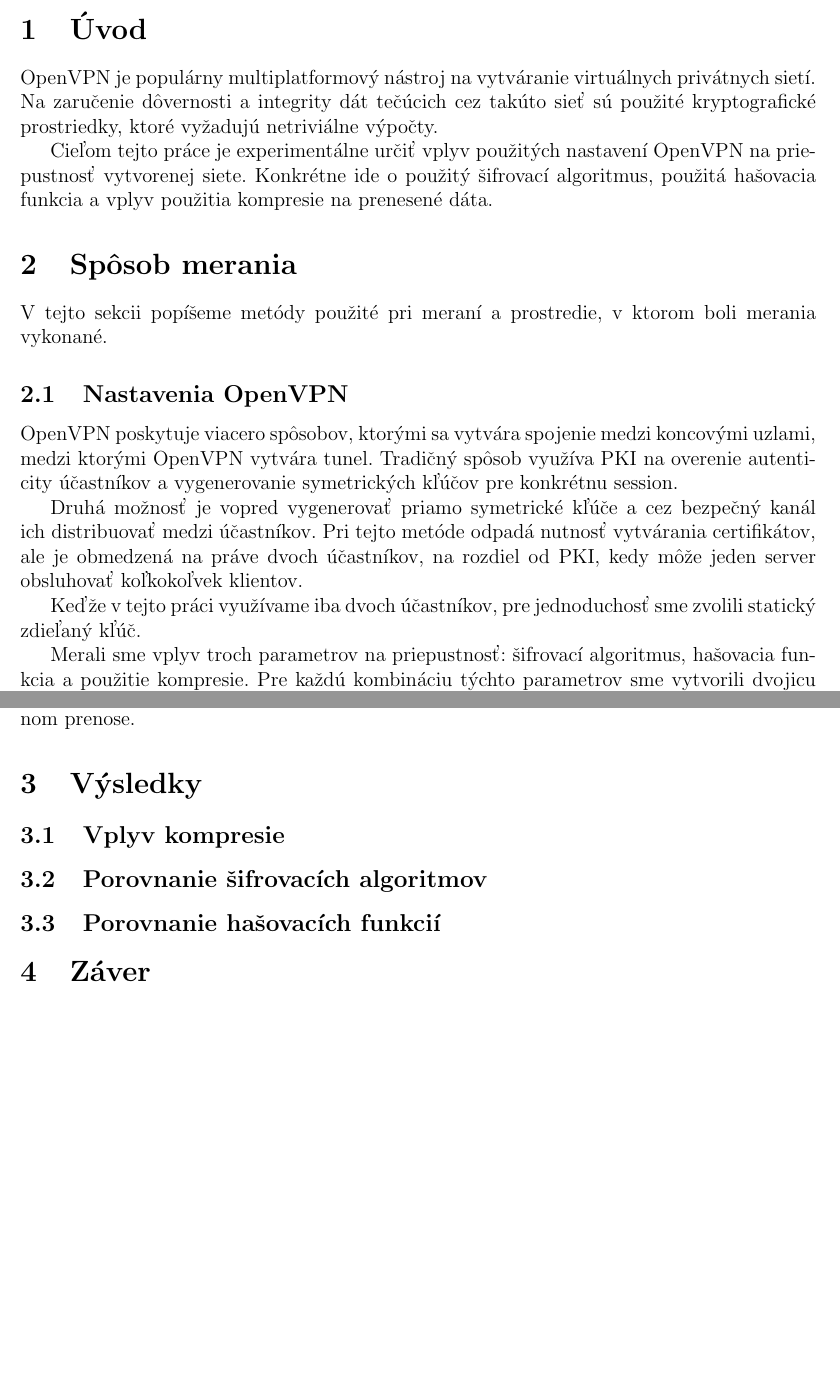
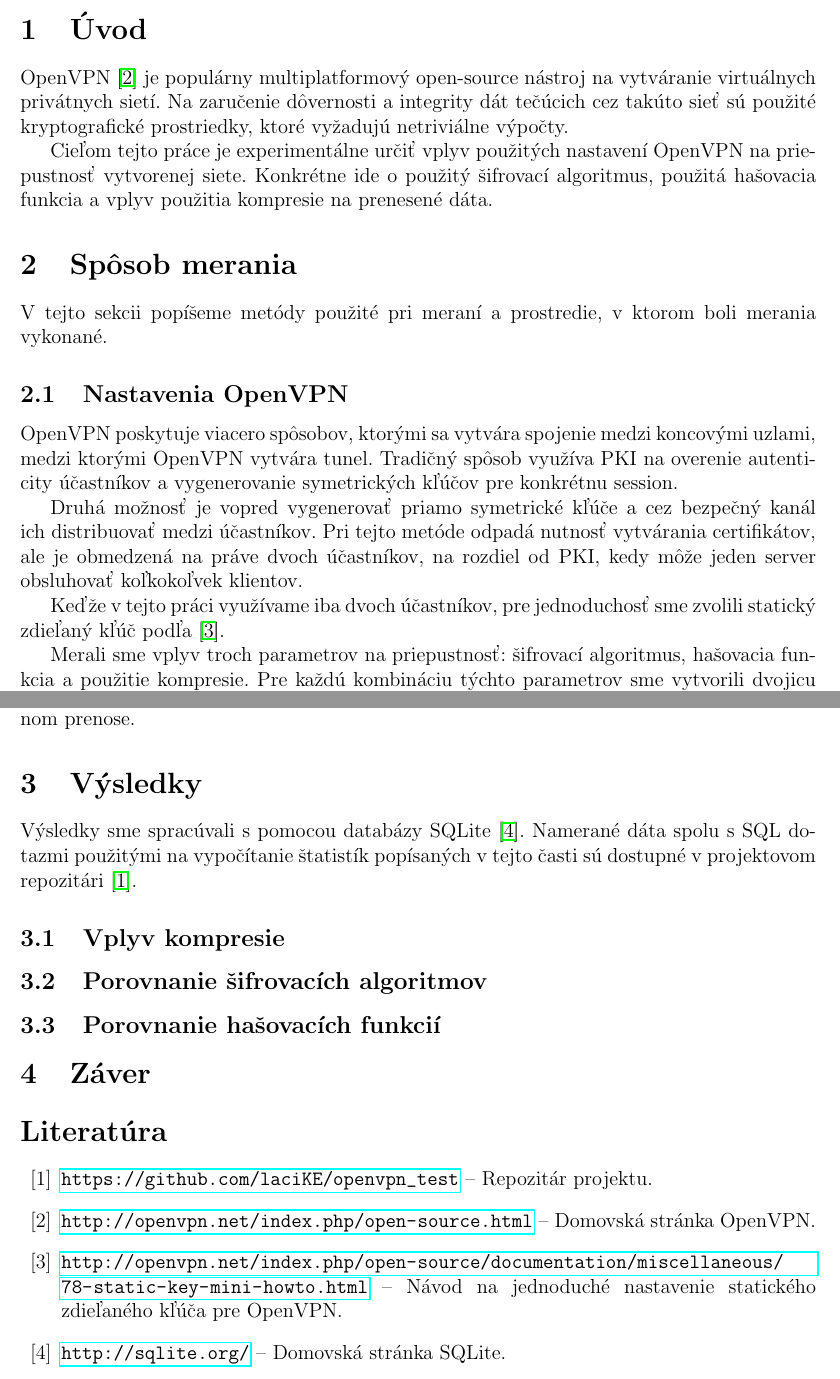
Before and after one commit to laciKE/openvpn_test, a LaTeX document (sprava/sprava.tex): two parts of pages 2 and 4 of 4, joined at a grey line, cut so that both start at the same text, the shorter picture padded with empty space. Compiled offline with pdfLaTeX.

Commit message:
report: Added some references.

```diff
--- a/sprava/sprava.tex
+++ b/sprava/sprava.tex
@@ -80,10 +80,10 @@
 
 \section{Úvod}
 
-OpenVPN je populárny multiplatformový nástroj na vytváranie virtuálnych
-privátnych sietí. Na zaručenie dôvernosti a~integrity dát tečúcich cez
-takúto sieť sú použité kryptografické prostriedky, ktoré vyžadujú
-netriviálne výpočty.
+OpenVPN \cite{openvpn} je populárny multiplatformový open-source nástroj
+na vytváranie virtuálnych privátnych sietí. Na zaručenie dôvernosti
+a~integrity dát tečúcich cez takúto sieť sú použité kryptografické
+prostriedky, ktoré vyžadujú netriviálne výpočty.
 
 Cieľom tejto práce je experimentálne určiť vplyv použitých nastavení
 OpenVPN na priepustnosť vytvorenej siete. Konkrétne ide o~použitý
@@ -108,7 +108,7 @@
 rozdiel od PKI, kedy môže jeden server obsluhovať koľkokoľvek klientov.
 
 Keďže v~tejto práci využívame iba dvoch účastníkov, pre jednoduchosť sme
-zvolili statický zdieľaný kľúč.
+zvolili statický zdieľaný kľúč podľa \cite{openvpn-static}.
 
 Merali sme vplyv troch parametrov na priepustnosť: šifrovací algoritmus,
 hašovacia funkcia a~použitie kompresie. Pre každú kombináciu týchto
@@ -214,6 +214,10 @@
 
 \section{Výsledky}
 
+Výsledky sme spracúvali s~pomocou databázy SQLite \cite{sqlite}. Namerané
+dáta spolu s~SQL dotazmi použitými na vypočítanie štatistík popísaných
+v~tejto časti sú dostupné v~projektovom repozitári \cite{proj}.
+
 \subsection{Vplyv kompresie}
 
 \subsection{Porovnanie šifrovacích algoritmov}
@@ -222,10 +226,13 @@
 
 \section{Záver}
 
-%\renewcommand{\refname}{Literatúra}
-%\phantomsection
-%\addcontentsline{toc}{section}{Literatúra}
-%\begin{thebibliography}{99}
-%  \bibitem{proj} \url{https://github.com/laciKE/openvpn_test} - Repozitár projektu.
-%\end{thebibliography}
+\renewcommand{\refname}{Literatúra}
+\phantomsection
+\addcontentsline{toc}{section}{Literatúra}
+\begin{thebibliography}{99}
+  \bibitem{proj} \url{https://github.com/laciKE/openvpn_test} -- Repozitár projektu.
+  \bibitem{openvpn} \url{http://openvpn.net/index.php/open-source.html} -- Domovská stránka OpenVPN.
+  \bibitem{openvpn-static} \url{http://openvpn.net/index.php/open-source/documentation/miscellaneous/78-static-key-mini-howto.html} -- Návod na jednoduché nastavenie statického zdieľaného kľúča pre OpenVPN.
+  \bibitem{sqlite} \url{http://sqlite.org/} -- Domovská stránka SQLite.
+\end{thebibliography}
 \end{document}
```
